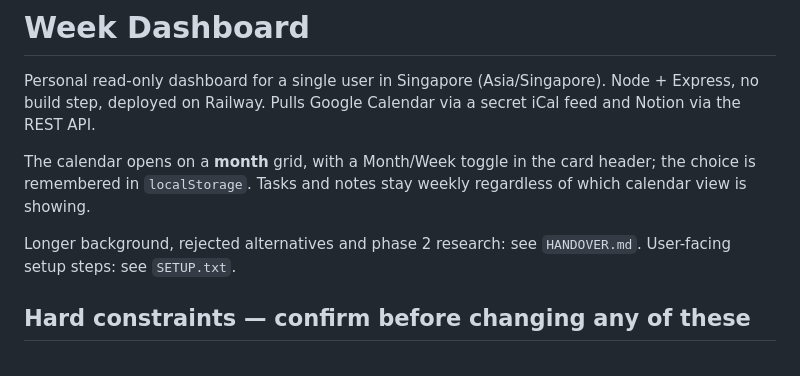
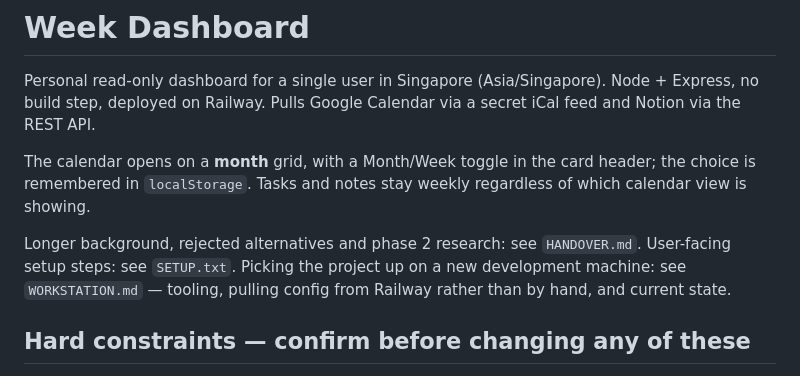
Before and after one commit to jValentine18291/week-dashboard, a Markdown page: CLAUDE.md, the part around the change. Drawn GitHub-style.

```diff
--- a/CLAUDE.md
+++ b/CLAUDE.md
@@ -10,6 +10,8 @@ weekly regardless of which calendar view is showing.
 
 Longer background, rejected alternatives and phase 2 research: see `HANDOVER.md`.
 User-facing setup steps: see `SETUP.txt`.
+Picking the project up on a new development machine: see `WORKSTATION.md` —
+tooling, pulling config from Railway rather than by hand, and current state.
 
 ## Hard constraints — confirm before changing any of these
 
```
Also changed, not shown: WORKSTATION.md (added, +234 -0 lines).
